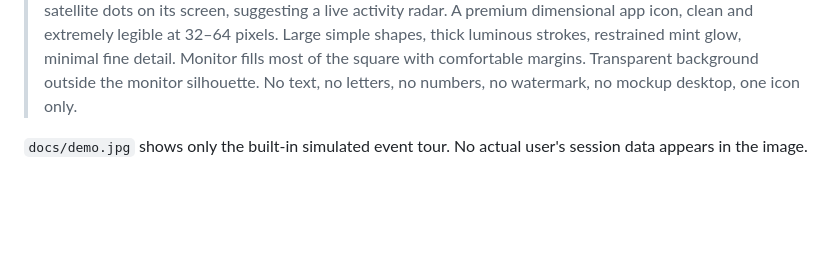
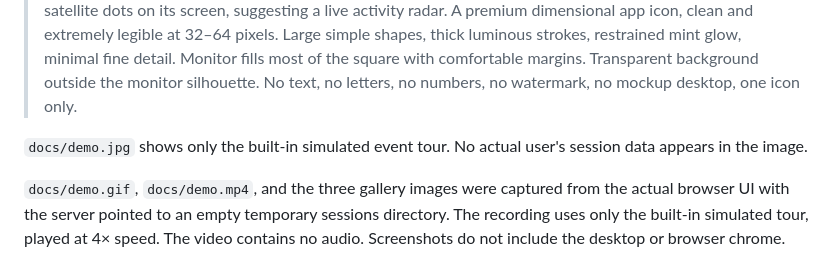
Before and after one commit to 2coins303/codex-monitor, a Markdown page: docs/assets.md, the part around the change. Rendered like a GitHub page; blank space fills up the shorter version.

```diff
--- a/docs/assets.md
+++ b/docs/assets.md
@@ -7,3 +7,5 @@ Prompt:
 > Create one polished Windows desktop application icon for Codex Monitor, a local AI activity monitor. Square composition. A bold, front-facing desktop monitor silhouette with a short pedestal, deep midnight navy glass and soft metallic bevels, with a vivid mint green central glowing hub and five simple connected satellite dots on its screen, suggesting a live activity radar. A premium dimensional app icon, clean and extremely legible at 32–64 pixels. Large simple shapes, thick luminous strokes, restrained mint glow, minimal fine detail. Monitor fills most of the square with comfortable margins. Transparent background outside the monitor silhouette. No text, no letters, no numbers, no watermark, no mockup desktop, one icon only.
 
 `docs/demo.jpg` shows only the built-in simulated event tour. No actual user's session data appears in the image.
+
+`docs/demo.gif`, `docs/demo.mp4`, and the three gallery images were captured from the actual browser UI with the server pointed to an empty temporary sessions directory. The recording uses only the built-in simulated tour, played at 4× speed. The video contains no audio. Screenshots do not include the desktop or browser chrome.
```
Also changed, not shown: CHANGELOG.md (added, +11 -0 lines), PRIVACY.md (added, +18 -0 lines), README.md (+56 -75 lines), docs/setup.md (added, +62 -0 lines), docs/agents.jpg (added), docs/context-warning.jpg (added), docs/parallel.jpg (added), 4 other files.
